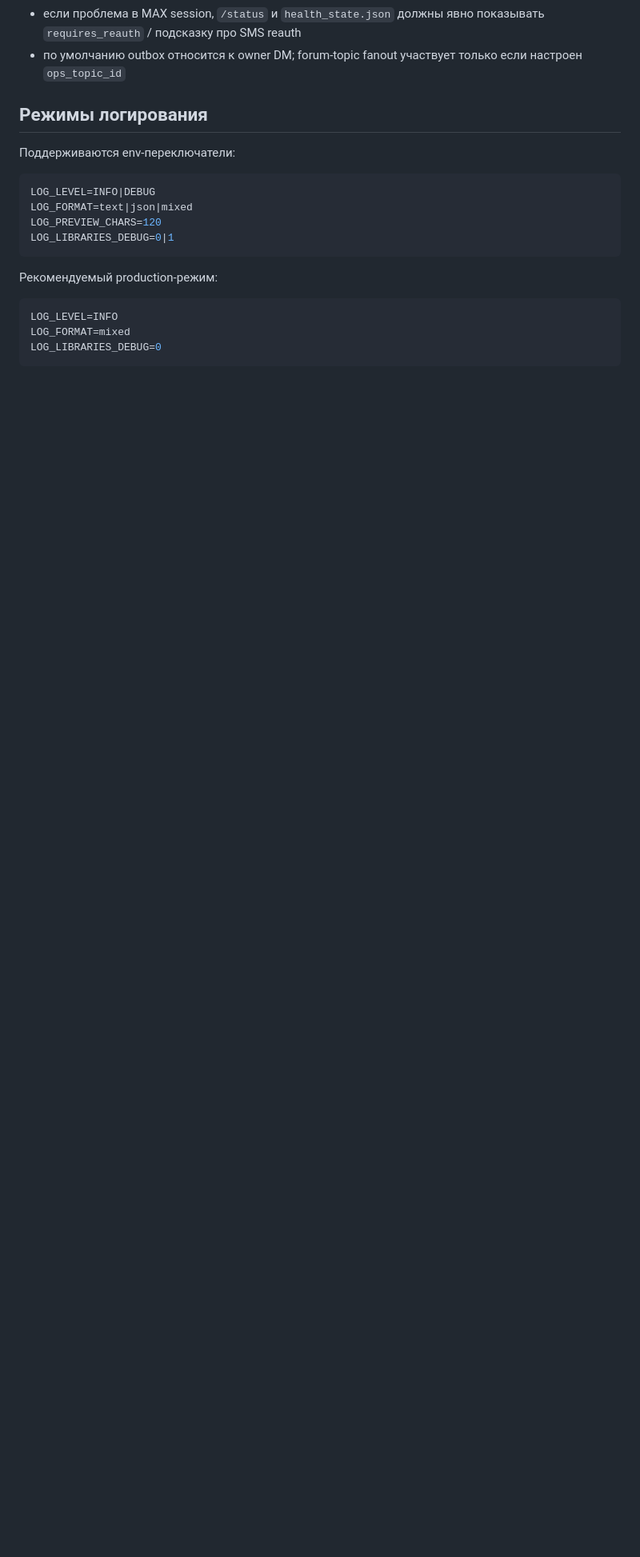
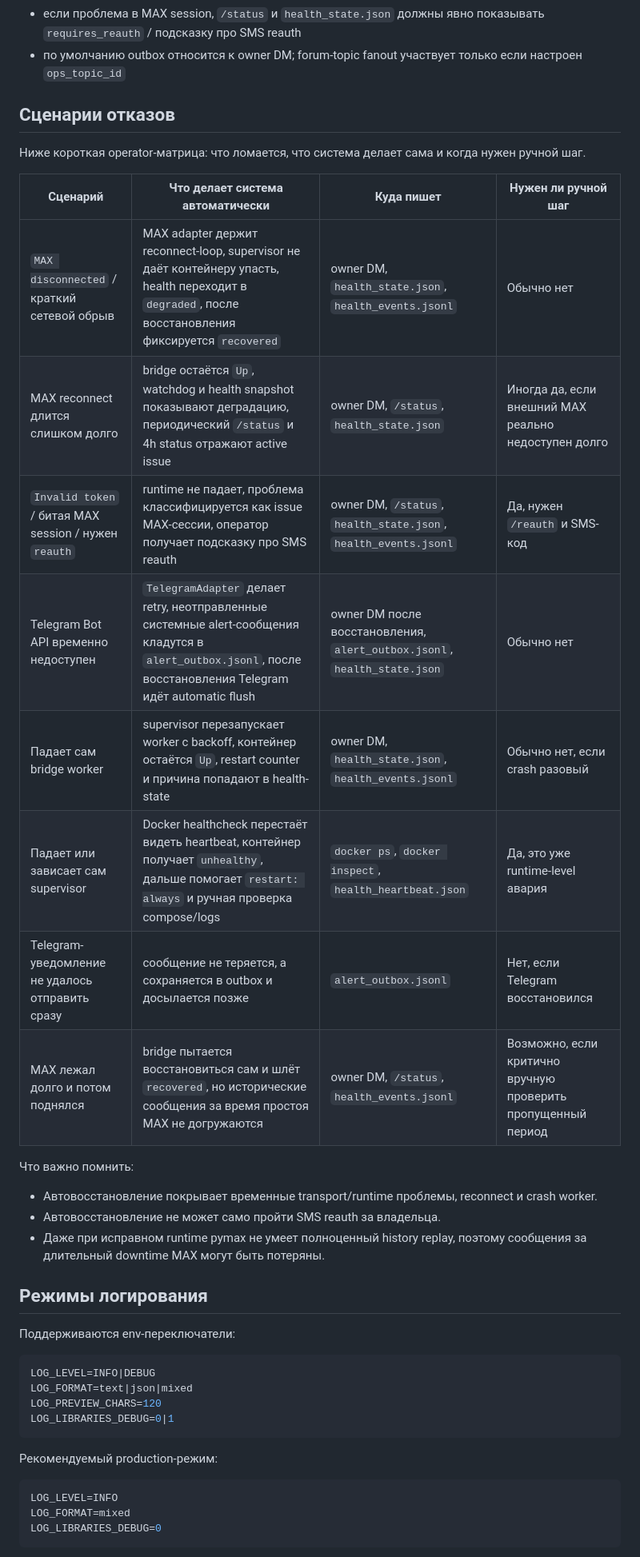
Before and after one commit to eiler2005/maxgram, a Markdown page: docs/runbooks/operations.md, the part around the change. Shown at 80% size. GitHub-like rendering; blank space fills up the shorter version.

Commit message:
Document failure scenarios and recovery behavior

```diff
--- a/docs/runbooks/operations.md
+++ b/docs/runbooks/operations.md
@@ -170,6 +170,27 @@ jq . data/health_heartbeat.json
 - если `alert_outbox.jsonl` не пустой, Telegram ops-уведомления не ушли сразу и ждут автоматической досылки
 - если проблема в MAX session, `/status` и `health_state.json` должны явно показывать `requires_reauth` / подсказку про SMS reauth
 - по умолчанию outbox относится к owner DM; forum-topic fanout участвует только если настроен `ops_topic_id`
+
+## Сценарии отказов
+
+Ниже короткая operator-матрица: что ломается, что система делает сама и когда нужен ручной шаг.
+
+| Сценарий | Что делает система автоматически | Куда пишет | Нужен ли ручной шаг |
+|---------|----------------------------------|------------|---------------------|
+| `MAX disconnected` / краткий сетевой обрыв | MAX adapter держит reconnect-loop, supervisor не даёт контейнеру упасть, health переходит в `degraded`, после восстановления фиксируется `recovered` | owner DM, `health_state.json`, `health_events.jsonl` | Обычно нет |
+| MAX reconnect длится слишком долго | bridge остаётся `Up`, watchdog и health snapshot показывают деградацию, периодический `/status` и 4h status отражают active issue | owner DM, `/status`, `health_state.json` | Иногда да, если внешний MAX реально недоступен долго |
+| `Invalid token` / битая MAX session / нужен `reauth` | runtime не падает, проблема классифицируется как issue MAX-сессии, оператор получает подсказку про SMS reauth | owner DM, `/status`, `health_state.json`, `health_events.jsonl` | Да, нужен `/reauth` и SMS-код |
+| Telegram Bot API временно недоступен | `TelegramAdapter` делает retry, неотправленные системные alert-сообщения кладутся в `alert_outbox.jsonl`, после восстановления Telegram идёт automatic flush | owner DM после восстановления, `alert_outbox.jsonl`, `health_state.json` | Обычно нет |
+| Падает сам bridge worker | supervisor перезапускает worker с backoff, контейнер остаётся `Up`, restart counter и причина попадают в health-state | owner DM, `health_state.json`, `health_events.jsonl` | Обычно нет, если crash разовый |
+| Падает или зависает сам supervisor | Docker healthcheck перестаёт видеть heartbeat, контейнер получает `unhealthy`, дальше помогает `restart: always` и ручная проверка compose/logs | `docker ps`, `docker inspect`, `health_heartbeat.json` | Да, это уже runtime-level авария |
+| Telegram-уведомление не удалось отправить сразу | сообщение не теряется, а сохраняется в outbox и досылается позже | `alert_outbox.jsonl` | Нет, если Telegram восстановился |
+| MAX лежал долго и потом поднялся | bridge пытается восстановиться сам и шлёт `recovered`, но исторические сообщения за время простоя MAX не догружаются | owner DM, `/status`, `health_events.jsonl` | Возможно, если критично вручную проверить пропущенный период |
+
+Что важно помнить:
+
+- Автовосстановление покрывает временные transport/runtime проблемы, reconnect и crash worker.
+- Автовосстановление не может само пройти SMS reauth за владельца.
+- Даже при исправном runtime pymax не умеет полноценный history replay, поэтому сообщения за длительный downtime MAX могут быть потеряны.
 
 ## Режимы логирования
 
```
